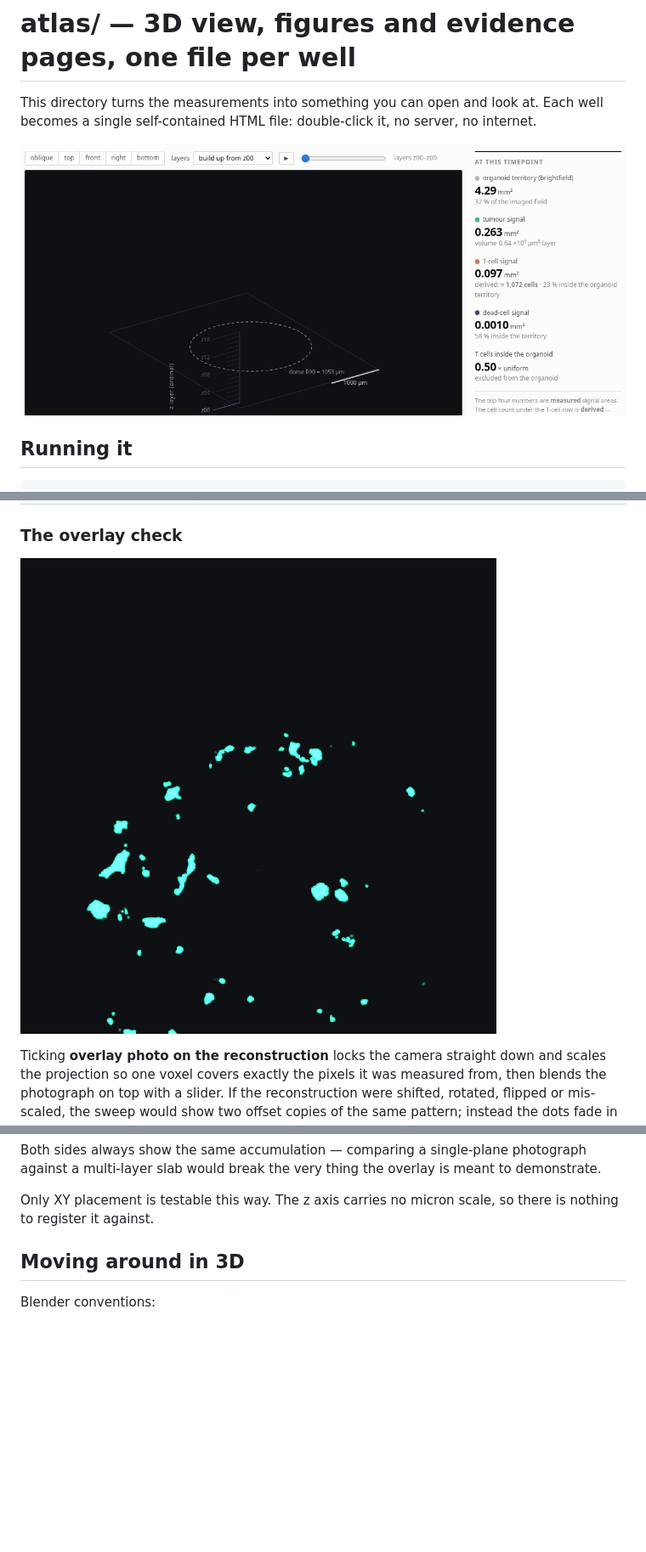
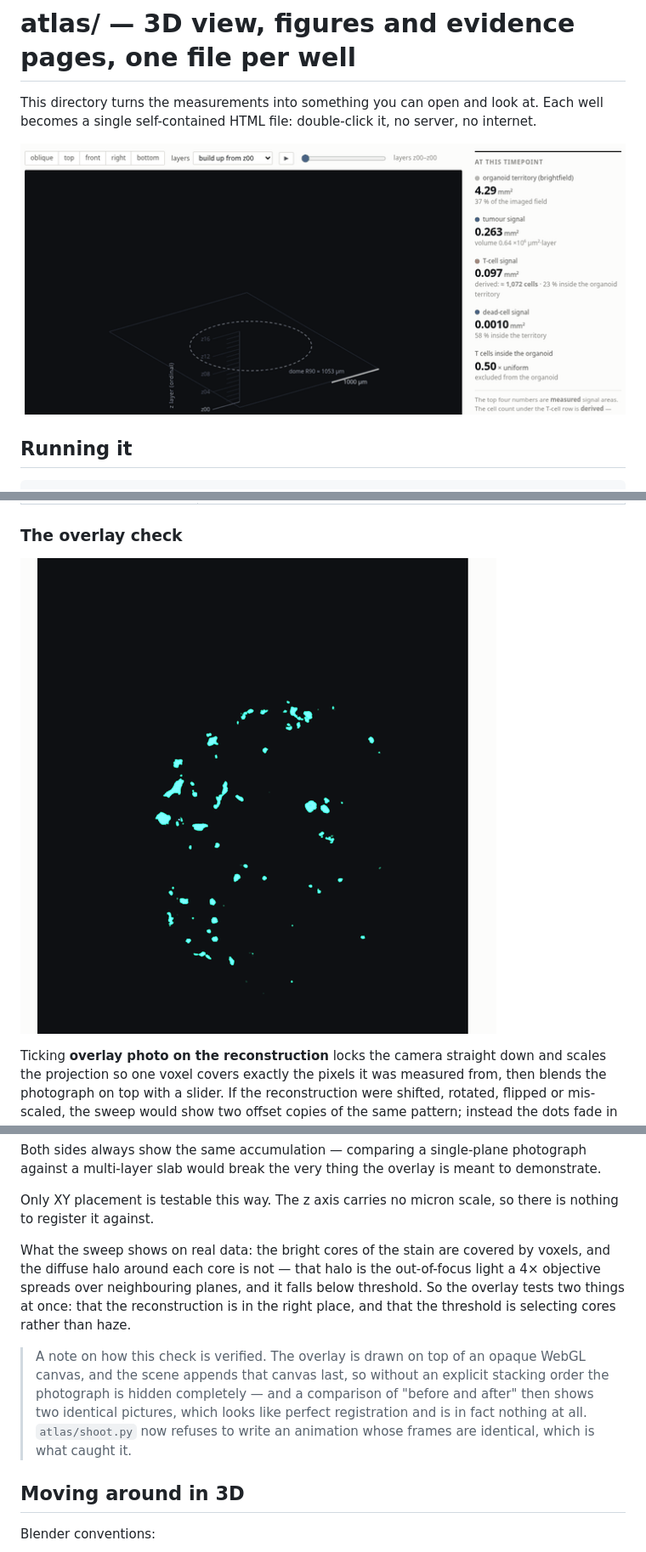
Before and after one commit to mrtemroztrk/inku_cyte, a Markdown page: atlas/README.md, 3 parts joined by grey strips. Shown: that part at 85% size. GitHub-like rendering; pictures changed too: docs/overlay.gif, docs/slice.gif; blank space fills up the shorter version.

```diff
--- a/atlas/README.md
+++ b/atlas/README.md
@@ -67,6 +67,19 @@ demonstrate.
 
 Only XY placement is testable this way. The z axis carries no micron scale, so
 there is nothing to register it against.
+
+What the sweep shows on real data: the bright cores of the stain are covered by
+voxels, and the diffuse halo around each core is not — that halo is the
+out-of-focus light a 4× objective spreads over neighbouring planes, and it falls
+below threshold. So the overlay tests two things at once: that the reconstruction
+is in the right place, and that the threshold is selecting cores rather than haze.
+
+> A note on how this check is verified. The overlay is drawn on top of an opaque
+> WebGL canvas, and the scene appends that canvas last, so without an explicit
+> stacking order the photograph is hidden completely — and a comparison of "before
+> and after" then shows two identical pictures, which looks like perfect
+> registration and is in fact nothing at all. `atlas/shoot.py` now refuses to write
+> an animation whose frames are identical, which is what caught it.
 
 ## Moving around in 3D
 
```
Also changed, not shown: docs/orbit.gif, 3 other files.
